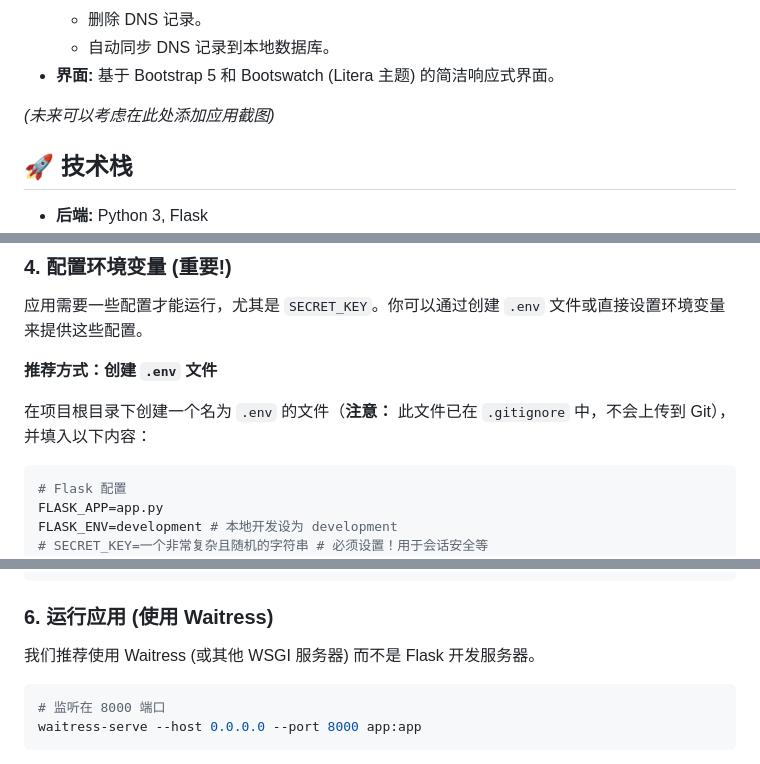
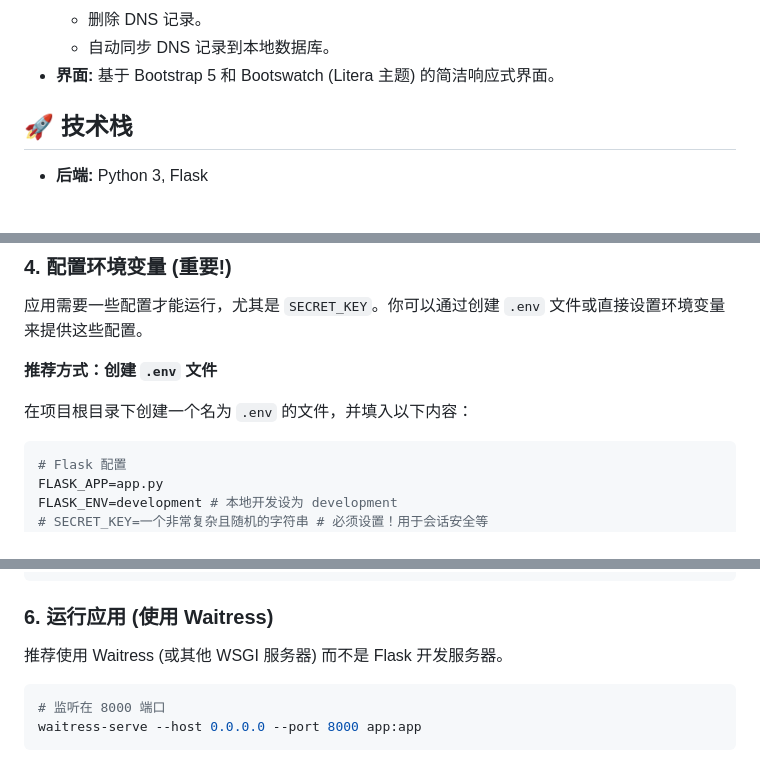
Before and after one commit to Anikato/yunyutong, a Markdown page: README.md, 3 parts joined by grey strips. Rendered like a GitHub page; blank space fills up the shorter version.

````diff
--- a/README.md
+++ b/README.md
@@ -21,7 +21,6 @@
     *   自动同步 DNS 记录到本地数据库。
 *   **界面:** 基于 Bootstrap 5 和 Bootswatch (Litera 主题) 的简洁响应式界面。
 
-*(未来可以考虑在此处添加应用截图)*
 
 ## 🚀 技术栈
 
@@ -73,7 +72,7 @@ pip install -r requirements.txt
 
 **推荐方式：创建 `.env` 文件**
 
-在项目根目录下创建一个名为 `.env` 的文件（**注意：** 此文件已在 `.gitignore` 中，不会上传到 Git），并填入以下内容：
+在项目根目录下创建一个名为 `.env` 的文件，并填入以下内容：
 
 ```env
 # Flask 配置
@@ -108,7 +107,7 @@ flask db upgrade
 
 ### 6. 运行应用 (使用 Waitress)
 
-我们推荐使用 Waitress (或其他 WSGI 服务器) 而不是 Flask 开发服务器。
+推荐使用 Waitress (或其他 WSGI 服务器) 而不是 Flask 开发服务器。
 
 ```bash
 # 监听在 8000 端口
````
